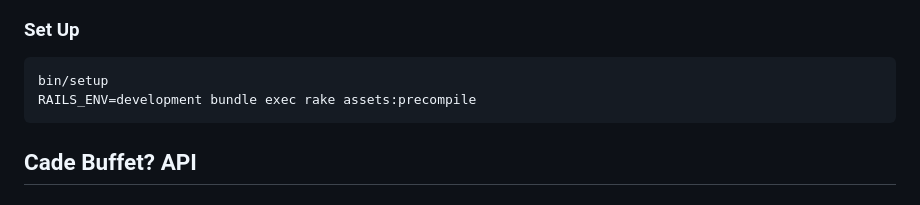
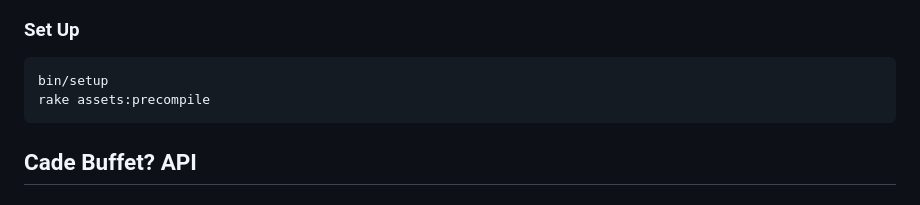
Before and after one commit to kanzakisuemi/buffet-system, a Markdown page: README.md, the part around the change. GitHub-like rendering.

````diff
--- a/README.md
+++ b/README.md
@@ -4,7 +4,7 @@ ruby "3.1.2"
 ### Set Up
 ```
 bin/setup
-RAILS_ENV=development bundle exec rake assets:precompile
+rake assets:precompile
 ```
 ## Cade Buffet? API
 ### Introduction
````
